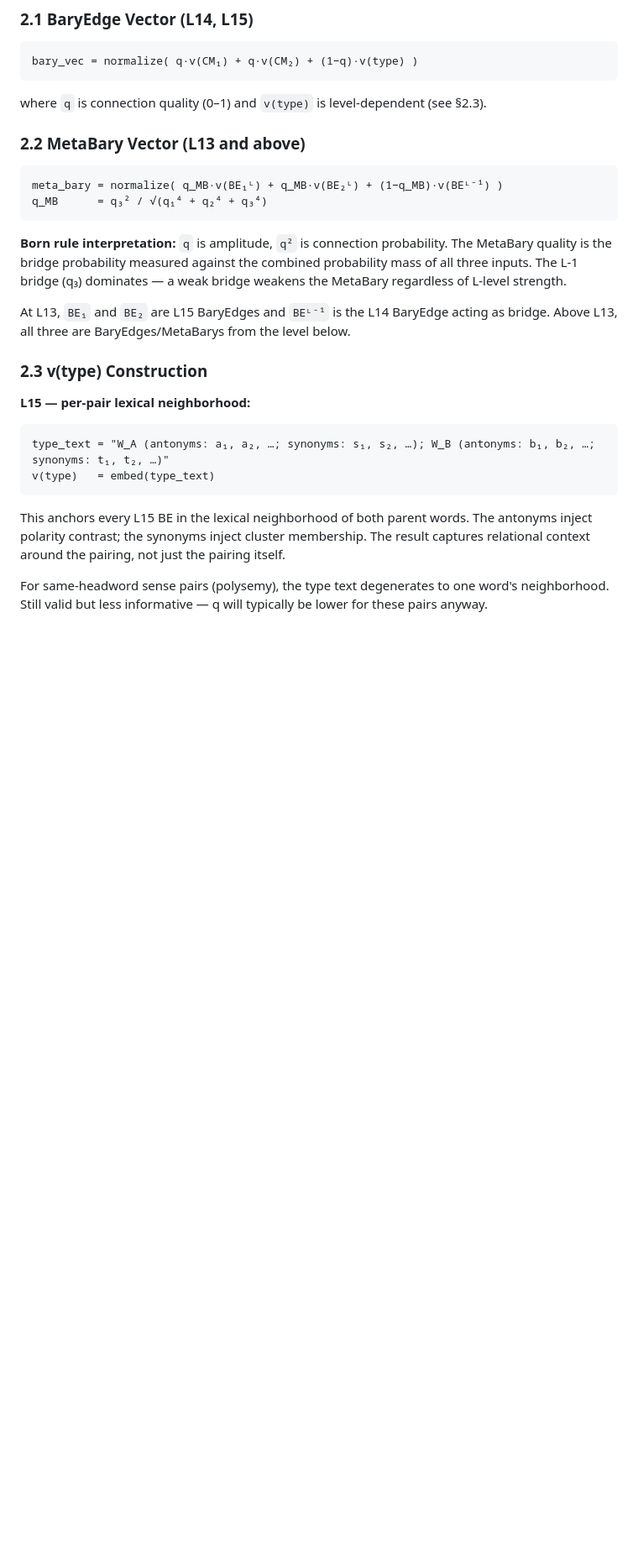
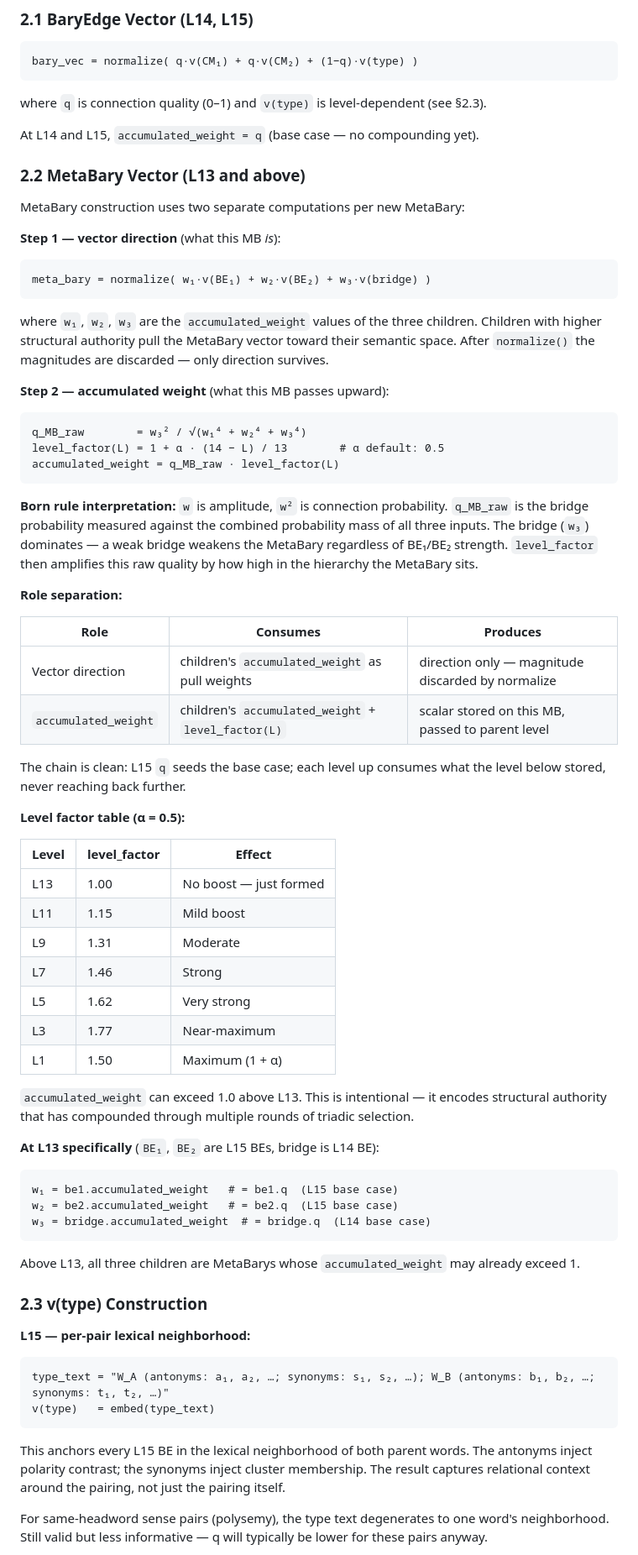
Before and after one commit to oleksiy-perepelytsya/bary-vector, a Markdown page: BaryGraph_Kaikki_PoC_v0_5.md, the part around one of its changes. Shown at 84% size. GitHub-like rendering; blank space fills up the shorter version.

````diff
--- a/BaryGraph_Kaikki_PoC_v0.4.md
+++ b/BaryGraph_Kaikki_PoC_v0_5.md
@@ -79,22 +84,74 @@ bary_vec = normalize( q·v(CM₁) + q·v(CM₂) + (1−q)·v(type) )
 where `q` is connection quality (0–1) and `v(type)` is level-dependent
 (see §2.3).
 
+At L14 and L15, `accumulated_weight = q` (base case — no compounding yet).
+
 ### 2.2 MetaBary Vector (L13 and above)
 
+MetaBary construction uses two separate computations per new MetaBary:
+
+**Step 1 — vector direction** (what this MB *is*):
+
 ```
-meta_bary = normalize( q_MB·v(BE₁ᴸ) + q_MB·v(BE₂ᴸ) + (1−q_MB)·v(BEᴸ⁻¹) )
-q_MB      = q₃² / √(q₁⁴ + q₂⁴ + q₃⁴)
+meta_bary = normalize( w₁·v(BE₁) + w₂·v(BE₂) + w₃·v(bridge) )
 ```
 
-**Born rule interpretation:** `q` is amplitude, `q²` is connection
-probability. The MetaBary quality is the bridge probability measured
-against the combined probability mass of all three inputs. The L-1
-bridge (q₃) dominates — a weak bridge weakens the MetaBary regardless
-of L-level strength.
+where `w₁`, `w₂`, `w₃` are the `accumulated_weight` values of the three
+children. Children with higher structural authority pull the MetaBary
+vector toward their semantic space. After `normalize()` the magnitudes
+are discarded — only direction survives.
 
-At L13, `BE₁` and `BE₂` are L15 BaryEdges and `BEᴸ⁻¹` is the L14
-BaryEdge acting as bridge. Above L13, all three are BaryEdges/MetaBarys
-from the level below.
+**Step 2 — accumulated weight** (what this MB passes upward):
+
+```
+q_MB_raw        = w₃² / √(w₁⁴ + w₂⁴ + w₃⁴)
+level_factor(L) = 1 + α · (14 − L) / 13        # α default: 0.5
+accumulated_weight = q_MB_raw · level_factor(L)
+```
+
+**Born rule interpretation:** `w` is amplitude, `w²` is connection
+probability. `q_MB_raw` is the bridge probability measured against the
+combined probability mass of all three inputs. The bridge (`w₃`) dominates
+— a weak bridge weakens the MetaBary regardless of BE₁/BE₂ strength.
+`level_factor` then amplifies this raw quality by how high in the
+hierarchy the MetaBary sits.
+
+**Role separation:**
+
+| Role | Consumes | Produces |
+|---|---|---|
+| Vector direction | children's `accumulated_weight` as pull weights | direction only — magnitude discarded by normalize |
+| `accumulated_weight` | children's `accumulated_weight` + `level_factor(L)` | scalar stored on this MB, passed to parent level |
+
+The chain is clean: L15 `q` seeds the base case; each level up consumes
+what the level below stored, never reaching back further.
+
+**Level factor table (α = 0.5):**
+
+| Level | level_factor | Effect |
+|---|---|---|
+| L13 | 1.00 | No boost — just formed |
+| L11 | 1.15 | Mild boost |
+| L9  | 1.31 | Moderate |
+| L7  | 1.46 | Strong |
+| L5  | 1.62 | Very strong |
+| L3  | 1.77 | Near-maximum |
+| L1  | 1.50 | Maximum (1 + α) |
+
+`accumulated_weight` can exceed 1.0 above L13. This is intentional —
+it encodes structural authority that has compounded through multiple
+rounds of triadic selection.
+
+**At L13 specifically** (`BE₁`, `BE₂` are L15 BEs, bridge is L14 BE):
+
+```
+w₁ = be1.accumulated_weight   # = be1.q  (L15 base case)
+w₂ = be2.accumulated_weight   # = be2.q  (L15 base case)
+w₃ = bridge.accumulated_weight  # = bridge.q  (L14 base case)
+```
+
+Above L13, all three children are MetaBarys whose `accumulated_weight`
+may already exceed 1.
 
 ### 2.3 v(type) Construction
 
````
Also changed, not shown: other parts of BaryGraph_Kaikki_PoC_v0_5.md (+117 -137 lines), BaryGraph_v1.1.md (deleted, +0 -384 lines).
